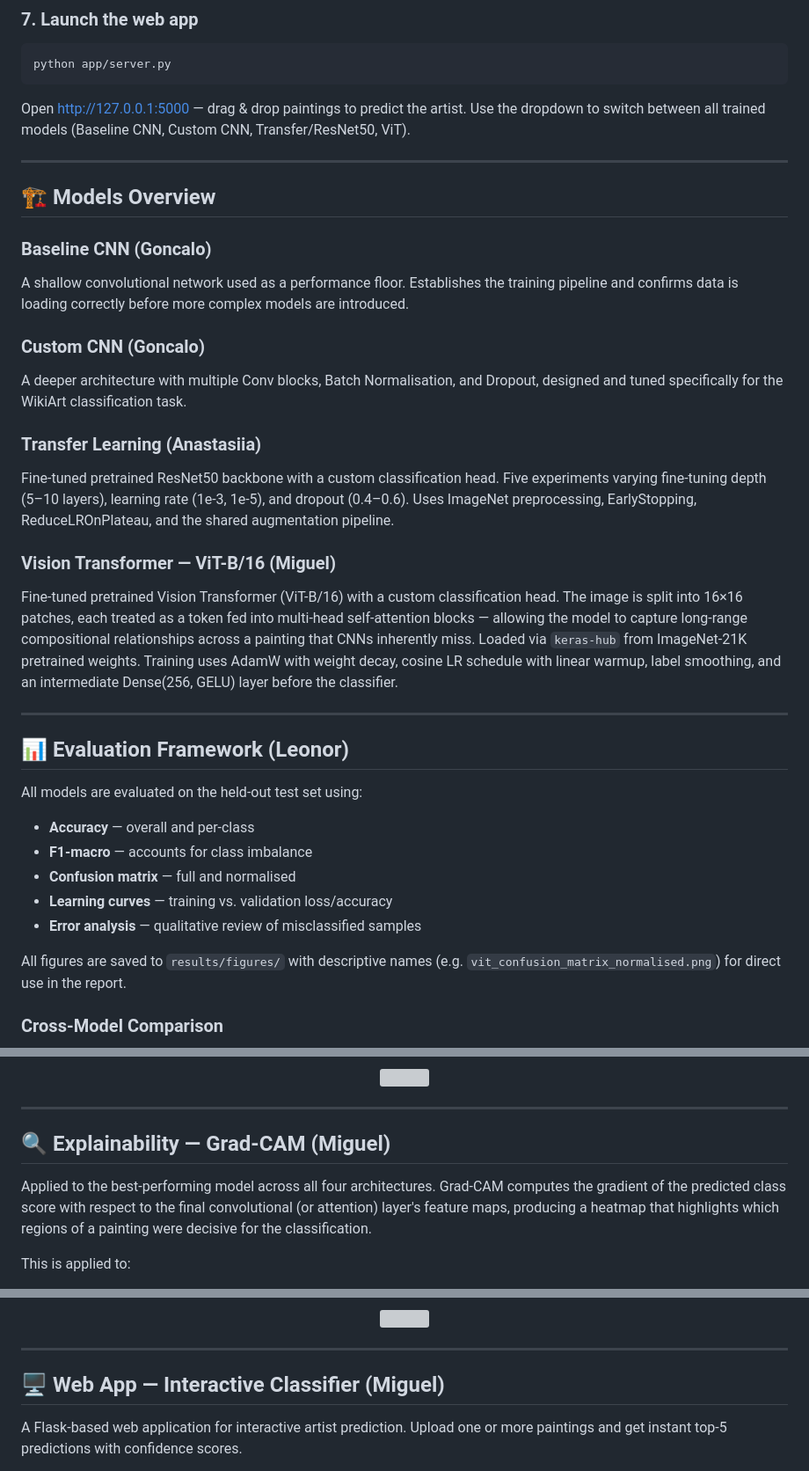
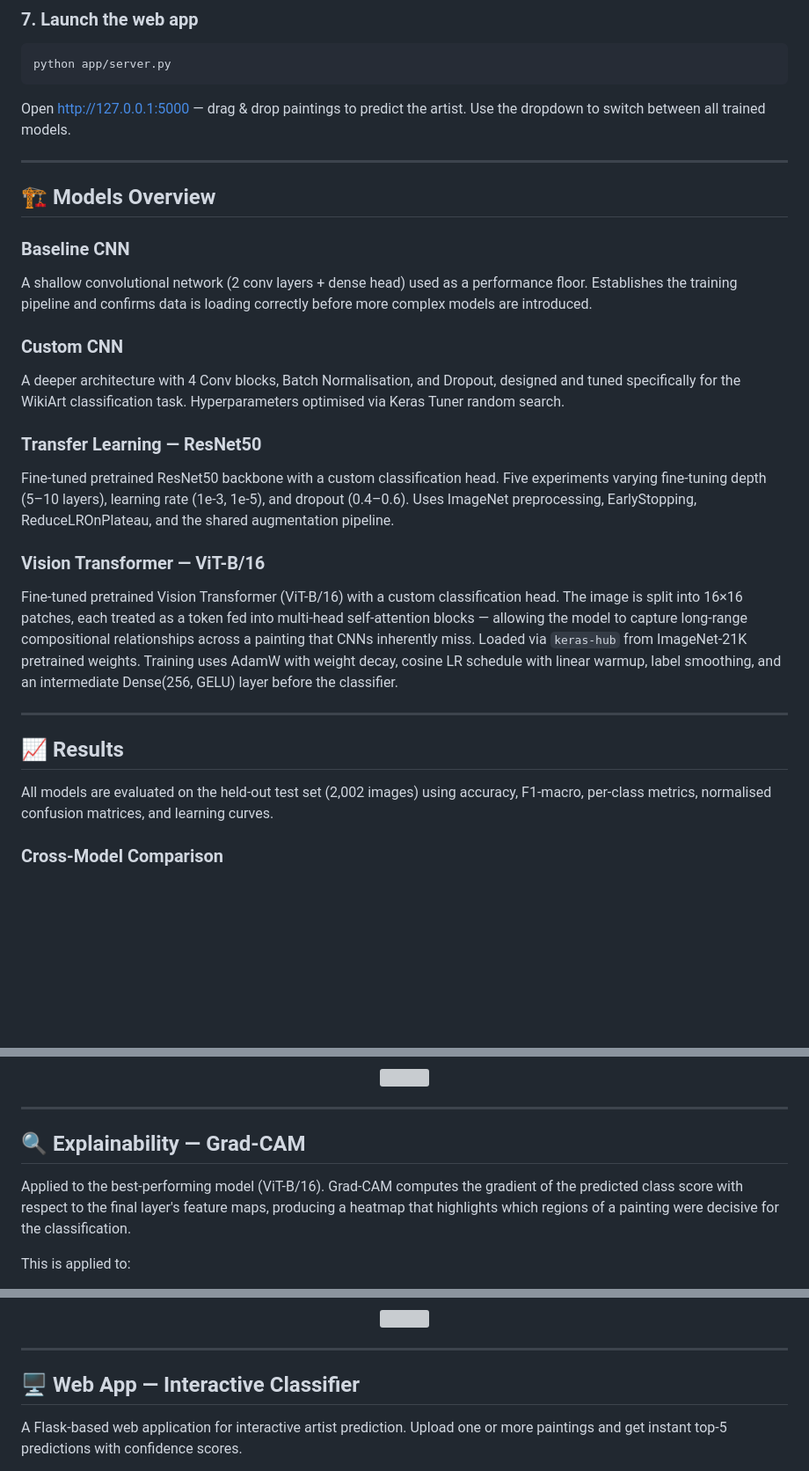
Before and after one commit to vehnie/WikiArt-Classifier, a Markdown page: README.md, 3 parts joined by grey strips. Shown at 88% size. GitHub-like rendering; blank space fills up the shorter version; grey boxes are pictures that could not be loaded.

````diff
--- a/README.md
+++ b/README.md
@@ -148,37 +122,29 @@ python src/gradcam.py --model vit --checkpoint results/models/vit.keras --output
 ```bash
 python app/server.py
 ```
-Open http://127.0.0.1:5000 — drag & drop paintings to predict the artist. Use the dropdown to switch between all trained models (Baseline CNN, Custom CNN, Transfer/ResNet50, ViT).
+Open http://127.0.0.1:5000 — drag & drop paintings to predict the artist. Use the dropdown to switch between all trained models.
 
 ---
 
 ## 🏗️ Models Overview
 
-### Baseline CNN (Goncalo)
-A shallow convolutional network used as a performance floor. Establishes the training pipeline and confirms data is loading correctly before more complex models are introduced.
+### Baseline CNN
+A shallow convolutional network (2 conv layers + dense head) used as a performance floor. Establishes the training pipeline and confirms data is loading correctly before more complex models are introduced.
 
-### Custom CNN (Goncalo)
-A deeper architecture with multiple Conv blocks, Batch Normalisation, and Dropout, designed and tuned specifically for the WikiArt classification task.
+### Custom CNN
+A deeper architecture with 4 Conv blocks, Batch Normalisation, and Dropout, designed and tuned specifically for the WikiArt classification task. Hyperparameters optimised via Keras Tuner random search.
 
-### Transfer Learning (Anastasiia)
+### Transfer Learning — ResNet50
 Fine-tuned pretrained ResNet50 backbone with a custom classification head. Five experiments varying fine-tuning depth (5–10 layers), learning rate (1e-3, 1e-5), and dropout (0.4–0.6). Uses ImageNet preprocessing, EarlyStopping, ReduceLROnPlateau, and the shared augmentation pipeline.
 
-### Vision Transformer — ViT-B/16 (Miguel)
+### Vision Transformer — ViT-B/16
 Fine-tuned pretrained Vision Transformer (ViT-B/16) with a custom classification head. The image is split into 16×16 patches, each treated as a token fed into multi-head self-attention blocks — allowing the model to capture long-range compositional relationships across a painting that CNNs inherently miss. Loaded via `keras-hub` from ImageNet-21K pretrained weights. Training uses AdamW with weight decay, cosine LR schedule with linear warmup, label smoothing, and an intermediate Dense(256, GELU) layer before the classifier.
 
 ---
 
-## 📊 Evaluation Framework (Leonor)
+## 📈 Results
 
-All models are evaluated on the held-out test set using:
-
-- **Accuracy** — overall and per-class
-- **F1-macro** — accounts for class imbalance
-- **Confusion matrix** — full and normalised
-- **Learning curves** — training vs. validation loss/accuracy
-- **Error analysis** — qualitative review of misclassified samples
-
-All figures are saved to `results/figures/` with descriptive names (e.g. `vit_confusion_matrix_normalised.png`) for direct use in the report.
+All models are evaluated on the held-out test set (2,002 images) using accuracy, F1-macro, per-class metrics, normalised confusion matrices, and learning curves.
 
 ### Cross-Model Comparison
 <p align="center">
@@ -197,9 +163,9 @@ All figures are saved to `results/figures/` with descriptive names (e.g. `vit_co
 
 ---
 
-## 🔍 Explainability — Grad-CAM (Miguel)
+## 🔍 Explainability — Grad-CAM
 
-Applied to the best-performing model across all four architectures. Grad-CAM computes the gradient of the predicted class score with respect to the final convolutional (or attention) layer's feature maps, producing a heatmap that highlights which regions of a painting were decisive for the classification.
+Applied to the best-performing model (ViT-B/16). Grad-CAM computes the gradient of the predicted class score with respect to the final layer's feature maps, producing a heatmap that highlights which regions of a painting were decisive for the classification.
 
 This is applied to:
 - **Correct predictions** — confirming the model attends to semantically meaningful features (brushwork, composition, colour palette)
@@ -215,7 +181,7 @@ Heatmaps are saved to `results/gradcam/` with naming convention `gradcam_<class>
 
 ---
 
-## 🖥️ Web App — Interactive Classifier (Miguel)
+## 🖥️ Web App — Interactive Classifier
 
 A Flask-based web application for interactive artist prediction. Upload one or more paintings and get instant top-5 predictions with confidence scores.
 
````
Also changed, not shown: other parts of README.md (+39 -73 lines).
